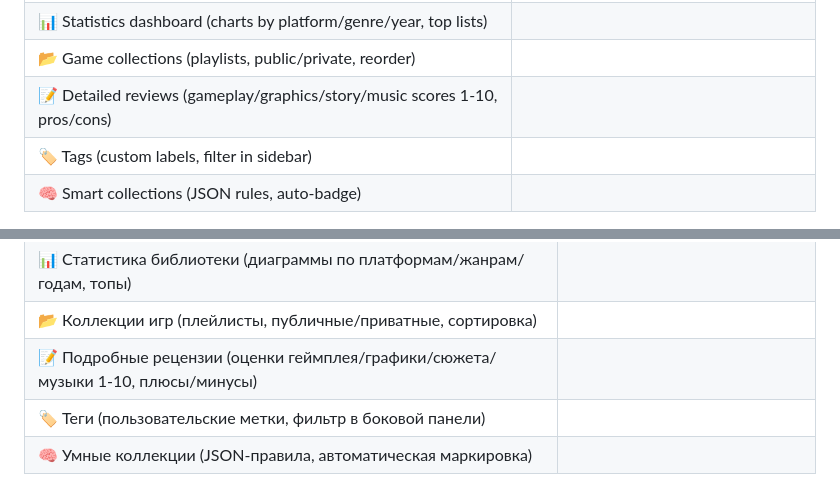
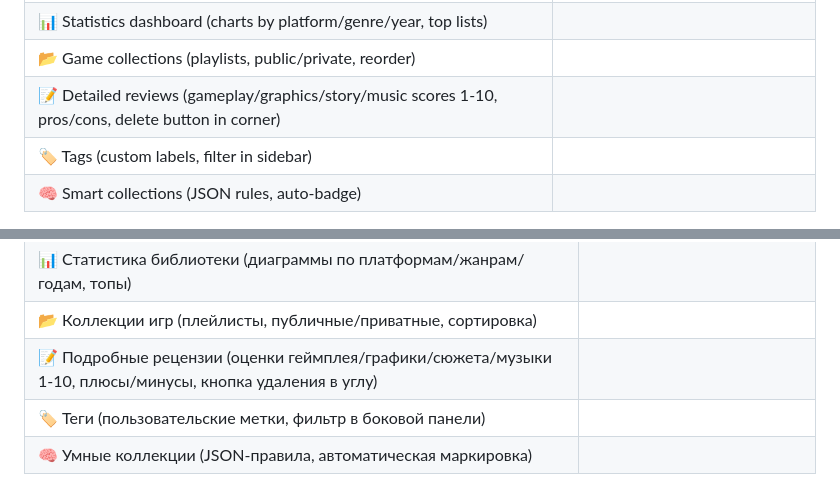
Before and after one commit to JenikMax/GameLibrary, a Markdown page: README.md, 2 parts joined by grey strips. Drawn GitHub-style.

Commit message:
актуализировано описание

```diff
--- a/README.md
+++ b/README.md
@@ -61,7 +61,7 @@
 | 🔗 Related games (same genre or similar name) | |
 | 📊 Statistics dashboard (charts by platform/genre/year, top lists) | |
 | 📂 Game collections (playlists, public/private, reorder) | |
-| 📝 Detailed reviews (gameplay/graphics/story/music scores 1-10, pros/cons) | |
+| 📝 Detailed reviews (gameplay/graphics/story/music scores 1-10, pros/cons, delete button in corner) | |
 | 🏷️ Tags (custom labels, filter in sidebar) | |
 | 🧠 Smart collections (JSON rules, auto-badge) | |
 
@@ -566,7 +566,7 @@ npm run dev
 | 🔗 Связанные игры (жанр или похожее название) | |
 | 📊 Статистика библиотеки (диаграммы по платформам/жанрам/годам, топы) | |
 | 📂 Коллекции игр (плейлисты, публичные/приватные, сортировка) | |
-| 📝 Подробные рецензии (оценки геймплея/графики/сюжета/музыки 1-10, плюсы/минусы) | |
+| 📝 Подробные рецензии (оценки геймплея/графики/сюжета/музыки 1-10, плюсы/минусы, кнопка удаления в углу) | |
 | 🏷️ Теги (пользовательские метки, фильтр в боковой панели) | |
 | 🧠 Умные коллекции (JSON-правила, автоматическая маркировка) | |
 
```
Also changed, not shown: AGENTS.md (+1 -1 lines).
